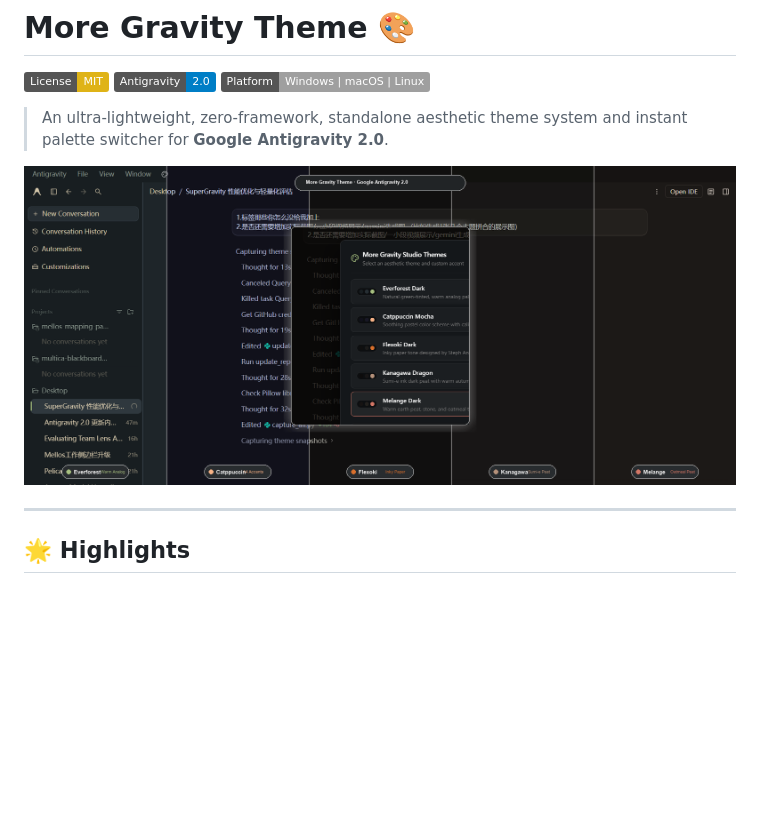
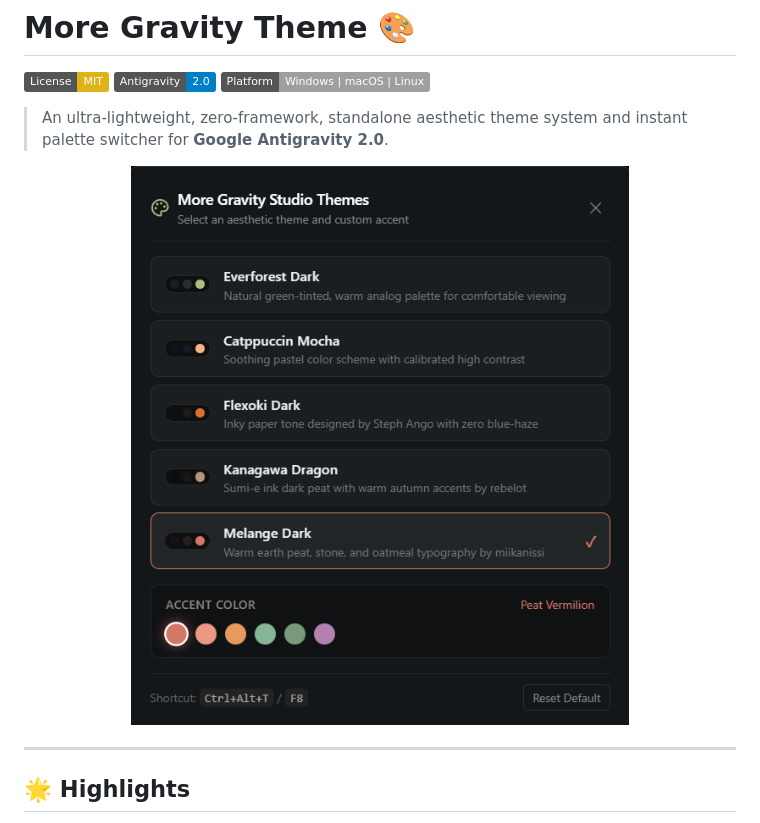
Before and after one commit to RedPanda-Craft/More-Gravity-Theme, a Markdown page: README.md, the part around the change. Rendered like a GitHub page; pictures changed too: assets/palette.png (added); badges without logos; blank space fills up the shorter version.

Commit message:
docs: focus hero visual on standalone palette modal

```diff
--- a/README.md
+++ b/README.md
@@ -7,7 +7,7 @@
 > An ultra-lightweight, zero-framework, standalone aesthetic theme system and instant palette switcher for **Google Antigravity 2.0**.
 
 <p align="center">
-  <img src="assets/hero-banner.png" alt="More Gravity Theme Hero Banner" width="100%" />
+  <img src="assets/palette.png" alt="More Gravity Studio Themes Palette" width="500" />
 </p>
 
 ---
```
